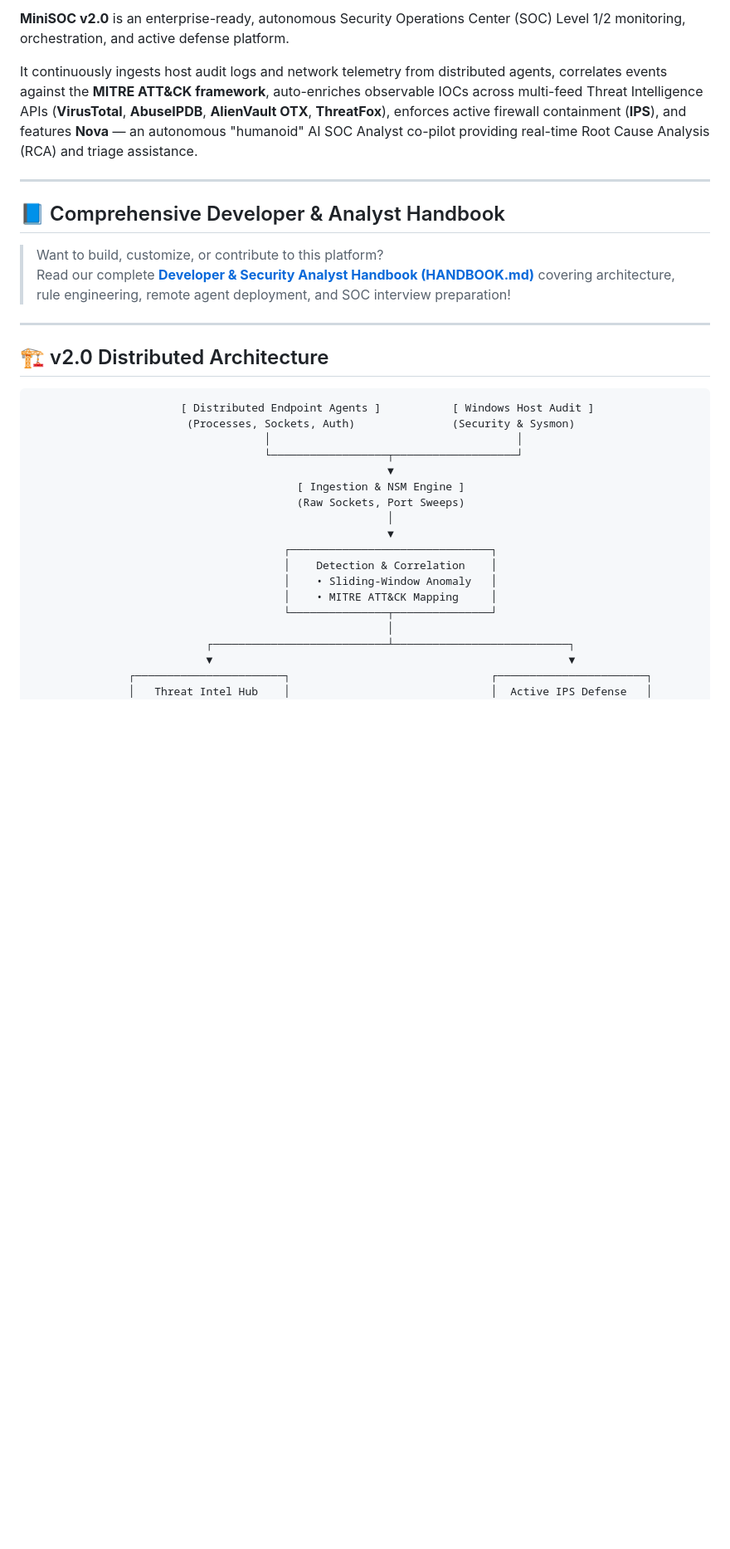
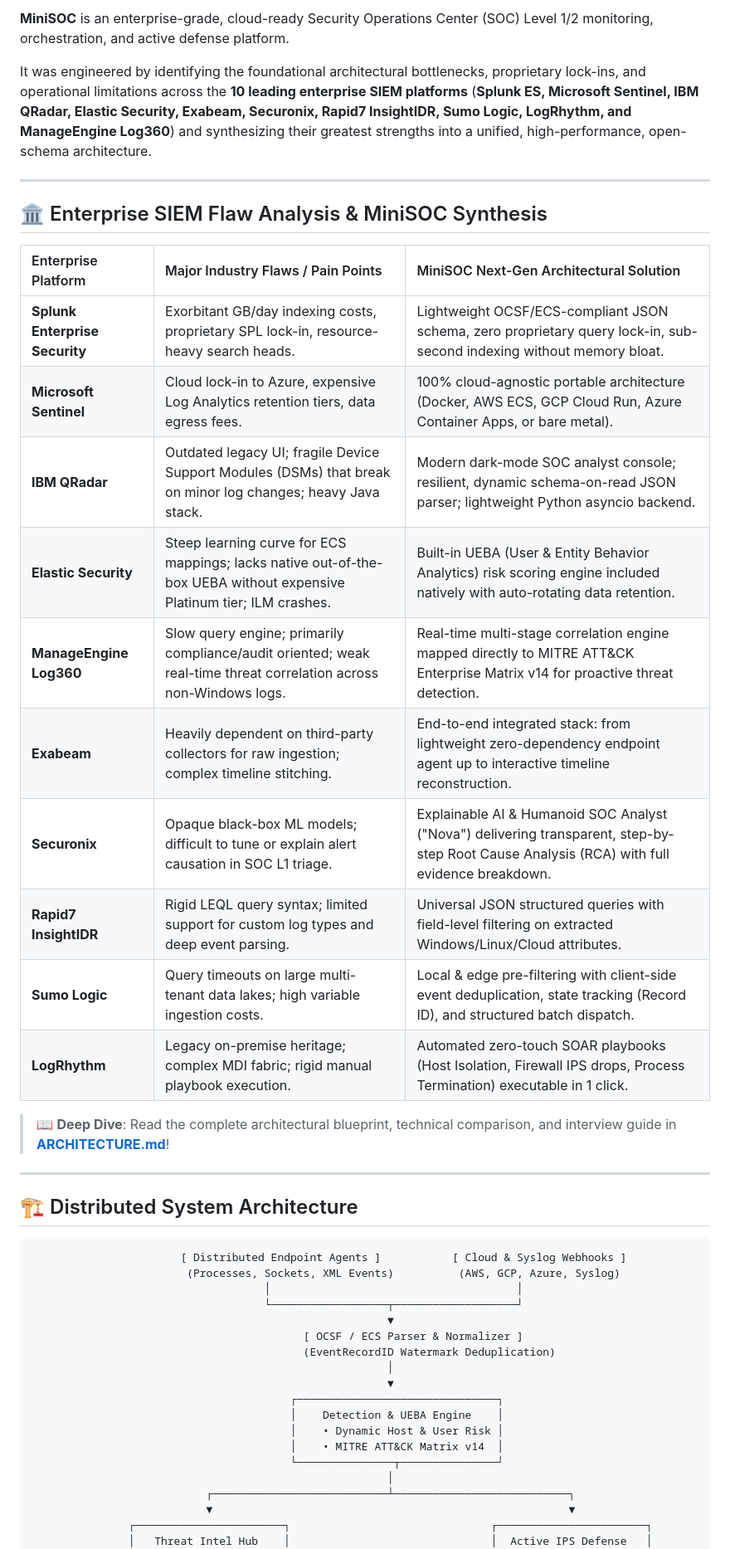
Before and after one commit to RITESH-we/mini-soc, a Markdown page: README.md, the part around one of its changes. Shown at 83% size. Rendered like a GitHub page; blank space fills up the shorter version.

````diff
--- a/README.md
+++ b/README.md
@@ -10,33 +13,46 @@
 
-**MiniSOC v2.0** is an enterprise-ready, autonomous Security Operations Center (SOC) Level 1/2 monitoring, orchestration, and active defense platform.
+**MiniSOC** is an enterprise-grade, cloud-ready Security Operations Center (SOC) Level 1/2 monitoring, orchestration, and active defense platform.
 
-It continuously ingests host audit logs and network telemetry from distributed agents, correlates events against the **MITRE ATT&CK framework**, auto-enriches observable IOCs across multi-feed Threat Intelligence APIs (**VirusTotal**, **AbuseIPDB**, **AlienVault OTX**, **ThreatFox**), enforces active firewall containment (**IPS**), and features **Nova** — an autonomous "humanoid" AI SOC Analyst co-pilot providing real-time Root Cause Analysis (RCA) and triage assistance.
+It was engineered by identifying the foundational architectural bottlenecks, proprietary lock-ins, and operational limitations across the **10 leading enterprise SIEM platforms** (**Splunk ES, Microsoft Sentinel, IBM QRadar, Elastic Security, Exabeam, Securonix, Rapid7 InsightIDR, Sumo Logic, LogRhythm, and ManageEngine Log360**) and synthesizing their greatest strengths into a unified, high-performance, open-schema architecture.
 
 ---
 
-## 📘 Comprehensive Developer & Analyst Handbook
-> Want to build, customize, or contribute to this platform?
-> Read our complete **[Developer & Security Analyst Handbook (HANDBOOK.md)](HANDBOOK.md)** covering architecture, rule engineering, remote agent deployment, and SOC interview preparation!
+## 🏛️ Enterprise SIEM Flaw Analysis & MiniSOC Synthesis
+
+| Enterprise Platform | Major Industry Flaws / Pain Points | MiniSOC Next-Gen Architectural Solution |
+| :--- | :--- | :--- |
+| **Splunk Enterprise Security** | Exorbitant GB/day indexing costs, proprietary SPL lock-in, resource-heavy search heads. | Lightweight OCSF/ECS-compliant JSON schema, zero proprietary query lock-in, sub-second indexing without memory bloat. |
+| **Microsoft Sentinel** | Cloud lock-in to Azure, expensive Log Analytics retention tiers, data egress fees. | 100% cloud-agnostic portable architecture (Docker, AWS ECS, GCP Cloud Run, Azure Container Apps, or bare metal). |
+| **IBM QRadar** | Outdated legacy UI; fragile Device Support Modules (DSMs) that break on minor log changes; heavy Java stack. | Modern dark-mode SOC analyst console; resilient, dynamic schema-on-read JSON parser; lightweight Python asyncio backend. |
+| **Elastic Security** | Steep learning curve for ECS mappings; lacks native out-of-the-box UEBA without expensive Platinum tier; ILM crashes. | Built-in UEBA (User & Entity Behavior Analytics) risk scoring engine included natively with auto-rotating data retention. |
+| **ManageEngine Log360** | Slow query engine; primarily compliance/audit oriented; weak real-time threat correlation across non-Windows logs. | Real-time multi-stage correlation engine mapped directly to MITRE ATT&CK Enterprise Matrix v14 for proactive threat detection. |
+| **Exabeam** | Heavily dependent on third-party collectors for raw ingestion; complex timeline stitching. | End-to-end integrated stack: from lightweight zero-dependency endpoint agent up to interactive timeline reconstruction. |
+| **Securonix** | Opaque black-box ML models; difficult to tune or explain alert causation in SOC L1 triage. | Explainable AI & Humanoid SOC Analyst ("Nova") delivering transparent, step-by-step Root Cause Analysis (RCA) with full evidence breakdown. |
+| **Rapid7 InsightIDR** | Rigid LEQL query syntax; limited support for custom log types and deep event parsing. | Universal JSON structured queries with field-level filtering on extracted Windows/Linux/Cloud attributes. |
+| **Sumo Logic** | Query timeouts on large multi-tenant data lakes; high variable ingestion costs. | Local & edge pre-filtering with client-side event deduplication, state tracking (Record ID), and structured batch dispatch. |
+| **LogRhythm** | Legacy on-premise heritage; complex MDI fabric; rigid manual playbook execution. | Automated zero-touch SOAR playbooks (Host Isolation, Firewall IPS drops, Process Termination) executable in 1 click. |
+
+> 📖 **Deep Dive**: Read the complete architectural blueprint, technical comparison, and interview guide in **[ARCHITECTURE.md](ARCHITECTURE.md)**!
 
 ---
 
-## 🏗️ v2.0 Distributed Architecture
+## 🏗️ Distributed System Architecture
 
 ```
-                       [ Distributed Endpoint Agents ]           [ Windows Host Audit ]
-                        (Processes, Sockets, Auth)               (Security & Sysmon)
+                       [ Distributed Endpoint Agents ]           [ Cloud & Syslog Webhooks ]
+                        (Processes, Sockets, XML Events)          (AWS, GCP, Azure, Syslog)
                                     │                                      │
                                     └──────────────────┬───────────────────┘
                                                        ▼
-                                         [ Ingestion & NSM Engine ]
-                                         (Raw Sockets, Port Sweeps)
+                                          [ OCSF / ECS Parser & Normalizer ]
+                                          (EventRecordID Watermark Deduplication)
                                                        │
                                                        ▼
-                                       ┌───────────────────────────────┐
-                                       │    Detection & Correlation    │
-                                       │    • Sliding-Window Anomaly   │
-                                       │    • MITRE ATT&CK Mapping     │
-                                       └───────────────┬───────────────┘
+                                        ┌───────────────────────────────┐
+                                        │    Detection & UEBA Engine    │
+                                        │    • Dynamic Host & User Risk │
+                                        │    • MITRE ATT&CK Matrix v14  │
+                                        └───────────────┬───────────────┘
                                                        │
                            ┌───────────────────────────┴───────────────────────────┐
                            ▼                                                       ▼
````
Also changed, not shown: other parts of README.md (+65 -36 lines).
